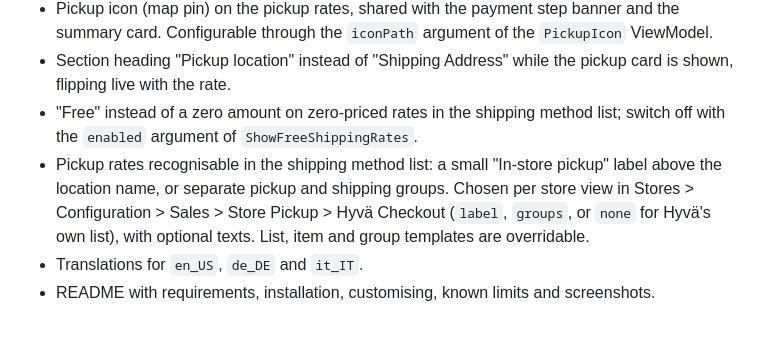
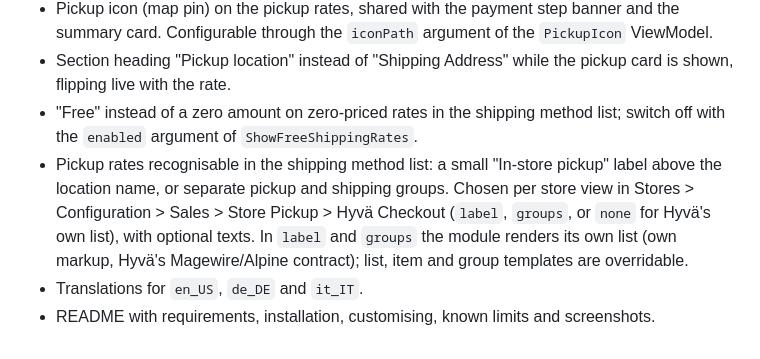
Before and after one commit to pixelperfectat/magento2-module-store-pickup-hyva-checkout, a Markdown page: CHANGELOG.md, the part around the change. Drawn GitHub-style.

```diff
--- a/CHANGELOG.md
+++ b/CHANGELOG.md
@@ -17,6 +17,6 @@ The format follows [Keep a Changelog](https://keepachangelog.com/en/1.1.0/).
 - Pickup icon (map pin) on the pickup rates, shared with the payment step banner and the summary card. Configurable through the `iconPath` argument of the `PickupIcon` ViewModel.
 - Section heading "Pickup location" instead of "Shipping Address" while the pickup card is shown, flipping live with the rate.
 - "Free" instead of a zero amount on zero-priced rates in the shipping method list; switch off with the `enabled` argument of `ShowFreeShippingRates`.
-- Pickup rates recognisable in the shipping method list: a small "In-store pickup" label above the location name, or separate pickup and shipping groups. Chosen per store view in Stores > Configuration > Sales > Store Pickup > Hyvä Checkout (`label`, `groups`, or `none` for Hyvä's own list), with optional texts. List, item and group templates are overridable.
+- Pickup rates recognisable in the shipping method list: a small "In-store pickup" label above the location name, or separate pickup and shipping groups. Chosen per store view in Stores > Configuration > Sales > Store Pickup > Hyvä Checkout (`label`, `groups`, or `none` for Hyvä's own list), with optional texts. In `label` and `groups` the module renders its own list (own markup, Hyvä's Magewire/Alpine contract); list, item and group templates are overridable.
 - Translations for `en_US`, `de_DE` and `it_IT`.
 - README with requirements, installation, customising, known limits and screenshots.
```
Also changed, not shown: README.md (+21 -11 lines), docs/screenshots/hyva-checkout-pickup-rates-groups.jpg, docs/screenshots/hyva-checkout-pickup-rates-label.jpg, 1 other file.
